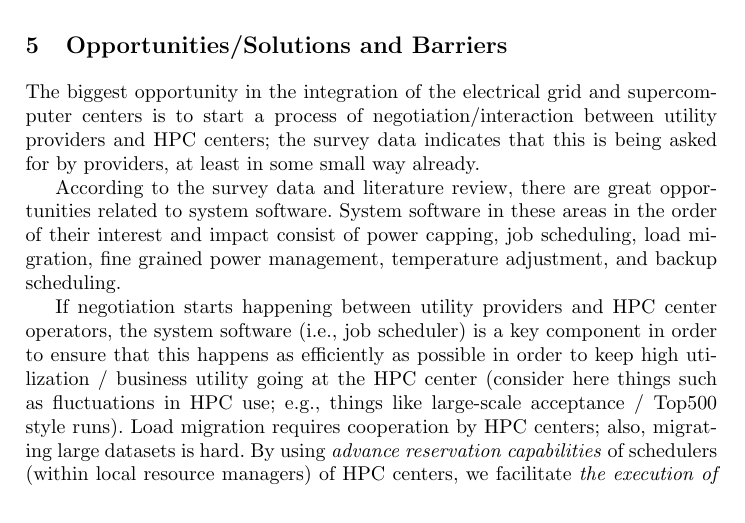
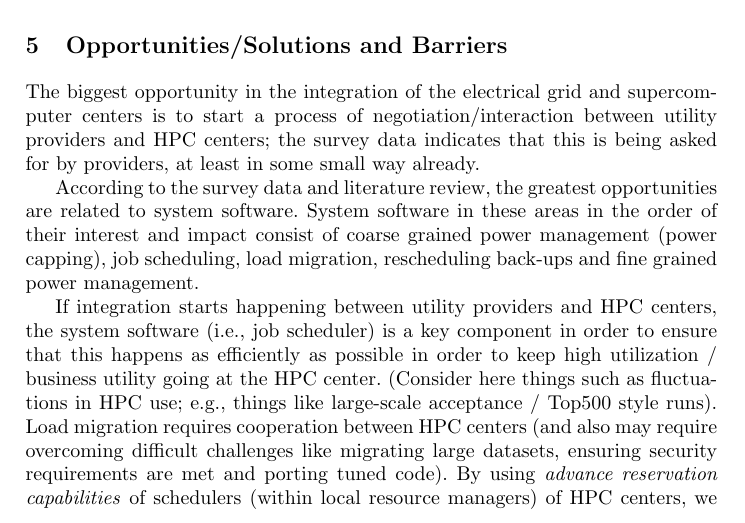
Before and after one commit to gabdulla/DRwhitepaper, a LaTeX paper (text/whitepaper.tex, which reads text/opportunities.tex): part of page 10 of 16, cut so that both start at the same text. Compiled offline with pdfLaTeX.

Commit message:
small edits

```diff
--- a/text/opportunities.tex
+++ b/text/opportunities.tex
@@ -2,9 +2,21 @@
 The biggest opportunity in the integration of the electrical grid and supercomputer centers is to start a process of negotiation/interaction between utility providers and HPC centers; the survey data indicates that this is being asked for by providers, at least in some small way already.
 
 %system software
-According to the survey data and literature review, there are great opportunities related to system software. System software in these areas in the order of their interest and impact consist of power capping, job scheduling, load migration, fine grained power management, temperature adjustment, and backup scheduling.
+According to the survey data and literature review, the greatest opportunities are related
+to system software. System software in these areas in the order of their interest and impact
+consist of coarse grained power management (power capping), job scheduling, load migration,
+rescheduling back-ups and
+fine grained power management.
 
-If negotiation starts happening between utility providers and HPC center operators, the system software (i.e., job scheduler) is a key component in order to ensure that this happens as efficiently as possible in order to keep high utilization / business utility going at the HPC center (consider here things such as fluctuations in HPC use; e.g., things like large-scale acceptance / Top500 style runs). Load migration requires cooperation by HPC centers; also, migrating large datasets is hard. By using \textit{advance reservation capabilities} of schedulers (within local resource managers) of HPC centers, we facilitate \textit{the execution of load migration strategy} between HPC centers (e.g., in terms of automation); as a result we increase the interest level and to some extent the impact level of load migration strategies.
+If integration starts happening between utility providers and HPC centers,
+the system software (i.e., job scheduler) is a key component in order to ensure that this happens
+as efficiently as possible in order to keep high utilization / business utility going at the
+HPC center.  (Consider here things such as fluctuations in HPC use;
+e.g., things like large-scale acceptance / Top500 style runs).
+Load migration requires cooperation between HPC centers (and also may require overcoming difficult
+challenges like migrating large
+datasets, ensuring security requirements are met and porting tuned code).
+By using \textit{advance reservation capabilities} of schedulers (within local resource managers) of HPC centers, we facilitate \textit{the execution of load migration strategy} between HPC centers (e.g., in terms of automation); as a result we increase the interest level and to some extent the impact level of load migration strategies.
 
 %infrastructure software
 In addition to system software, infrastructure software such as grid computing may have a place in opportunities. In the US, supercomputer centers are connected via grid computing infrastructures such as TeraGrid, Open Science Grid. Grid computing's protocols, interfaces, and standards can facilitate the execution of DR strategies, as a result grid computing may increase the interest level and/or the impact level of DR strategies.
```
